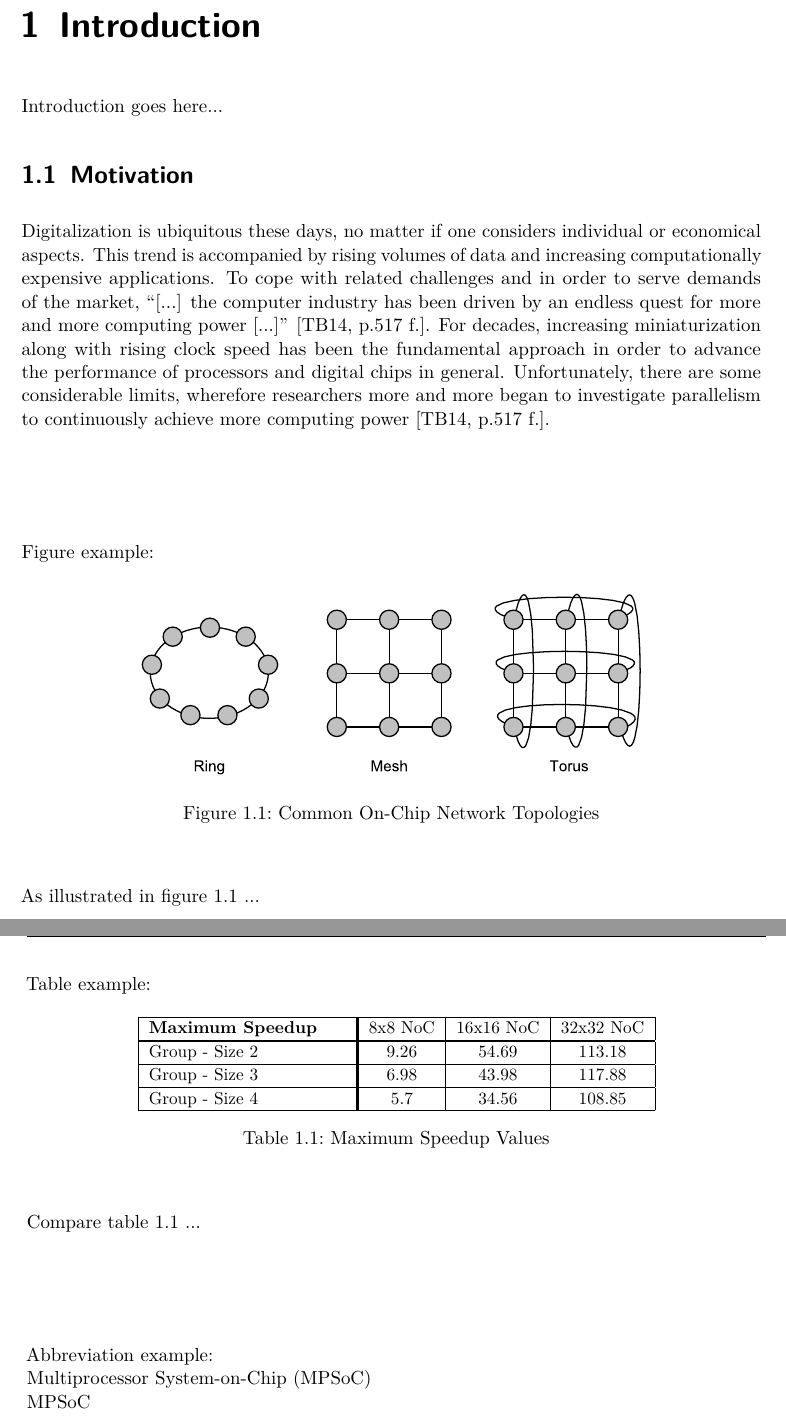
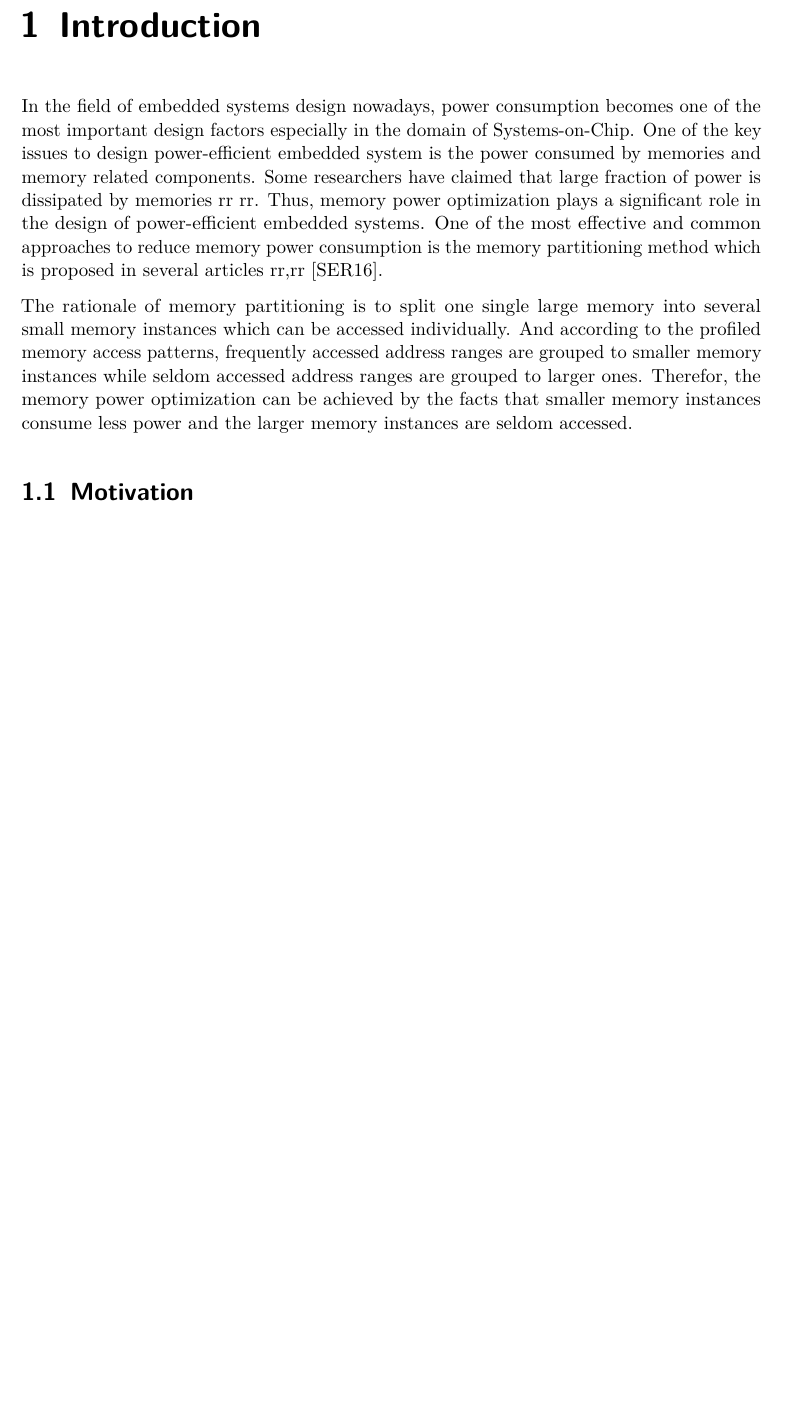
Before and after one commit to ljp1990427/document, a LaTeX thesis (ThesisTexTemplate/thesis.tex, which reads ThesisTexTemplate/chapters/introduction.tex): two parts of pages 9 and 10 of 19 before the commit and part of page 9 of 19 after it, the two joined at a grey line, cut so that both start at the same text, the shorter picture padded with empty space. Compiled offline with pdfLaTeX.

Commit message:
Add files via upload

```diff
--- a/ThesisTexTemplate/chapters/introduction.tex
+++ b/ThesisTexTemplate/chapters/introduction.tex
@@ -1,59 +1,25 @@
 \label{chap:introduction}
-Introduction goes here...
+In the field of embedded systems design nowadays, power consumption
+becomes one of the most important design factors especially in the domain
+of Systems-on-Chip. One of the key issues to design power-efficient embedded
+system is the power consumed by memories and memory related components.
+Some researchers have claimed that large fraction of power is dissipated by
+memories rr rr. Thus, memory power optimization plays a significant role
+in the design of power-efficient embedded systems. One of the most effective
+and common approaches to reduce memory power consumption is the memory
+partitioning method which is proposed in several articles rr,rr \cite{Strobel2016}.
+
+The rationale of memory partitioning is to split one single large memory into
+several small memory instances which can be accessed individually. And according
+to the profiled memory access patterns, frequently accessed address ranges are
+grouped to smaller memory instances while seldom accessed address ranges are grouped
+to larger ones. Therefor, the memory power optimization can be achieved by the facts
+that smaller memory instances consume less power and the larger memory instances are
+seldom accessed.
 
 %---------------------------------------------------------------------
 \section{Motivation}
 \label{sec:motivation}
-Digitalization is ubiquitous these days, no matter if one considers individual
-or economical aspects. This trend is accompanied by rising volumes of data and
-increasing computationally expensive applications. To cope with related
-challenges and in order to serve demands of the market, \enquote{[...] the
-computer industry has been driven by an endless quest for more and more
-computing power [...]} \cite[p.517 f.]{Tanenbaum.2014}. For decades, increasing
-miniaturization along with rising clock speed has been the fundamental approach
-in order to advance the performance of processors and digital chips in
-general. Unfortunately, there are some considerable limits, wherefore
-researchers more and more began to investigate parallelism to continuously
-achieve more computing power \cite[p.517 f.]{Tanenbaum.2014}.
-
-%\noindent\rule{\linewidth}{0.4pt}
-\vspace{2cm}
-
-Figure example:
-\begin{figure}[H]
-	\begin{center}
-		\includegraphics[width=0.7\textwidth]{topologies}
-		\caption[Common On-Chip Network Topologies]{Common On-Chip Network Topologies}
-		\label{fig:topologies}
-	\end{center}
-\end{figure}
-
-As illustrated in figure \ref{fig:topologies} ...
-
-\newpage
-Table example:
-\begin{table}[H]
-  \begin{center}
-	  \small
-	  \begin{tabularx}{0.7\textwidth}{|L!{\vrule width1.2pt}c|c|c|}
-		  \hline
-		  \textbf{Maximum Speedup} & 8x8 NoC & 16x16 NoC & 32x32 NoC \\  \specialrule{1.2pt}{0pt}{0pt}
-		  Group - Size 2 & 9.26 & 54.69 & 113.18 \\ \hline
-		  Group - Size 3 & 6.98 & 43.98 & 117.88 \\ \hline
-		  Group - Size 4 & 5.7 & 34.56 & 108.85 \\ \hline
-	  \end{tabularx}
-	  \normalsize
-	  \caption[Maximum Speedup Values]{Maximum Speedup Values}
-    \label{tab:speedup}
-  \end{center}
-\end{table}
-
-Compare table \ref{tab:speedup} ...
-
-\vspace{2cm}
-Abbreviation example:\\
-\acf{MPSoC}\\
-\ac{MPSoC}\\
 
 %---------------------------------------------------------------------
 % ...
--- a/ThesisTexTemplate/thesis.tex
+++ b/ThesisTexTemplate/thesis.tex
@@ -160,8 +160,8 @@ cleardoublepage=empty, %blanke Seite bei cleardoublepage einfügen
 \addbibresource{literature.bib}
 
 % General infos
-  \author{Author Name}
-  \title{Thesis Title}
+  \author{Jinpeng Li}
+  \title{Heuristics for Design Time Optimization of System-on-Chip Memory Power Consumption}
   \date{\Today}
   %\date{01.01.2016}
   \studyprogram{INFOTECH (Information Technology)}
```
Also changed, not shown: ThesisTexTemplate/chapters/coverpage.tex (+2 -2 lines), ThesisTexTemplate/literature.bib (+16 -0 lines), ThesisTexTemplate/thesis.bbl (added), ThesisTexTemplate/thesis.pdf (added), 8 other files.
